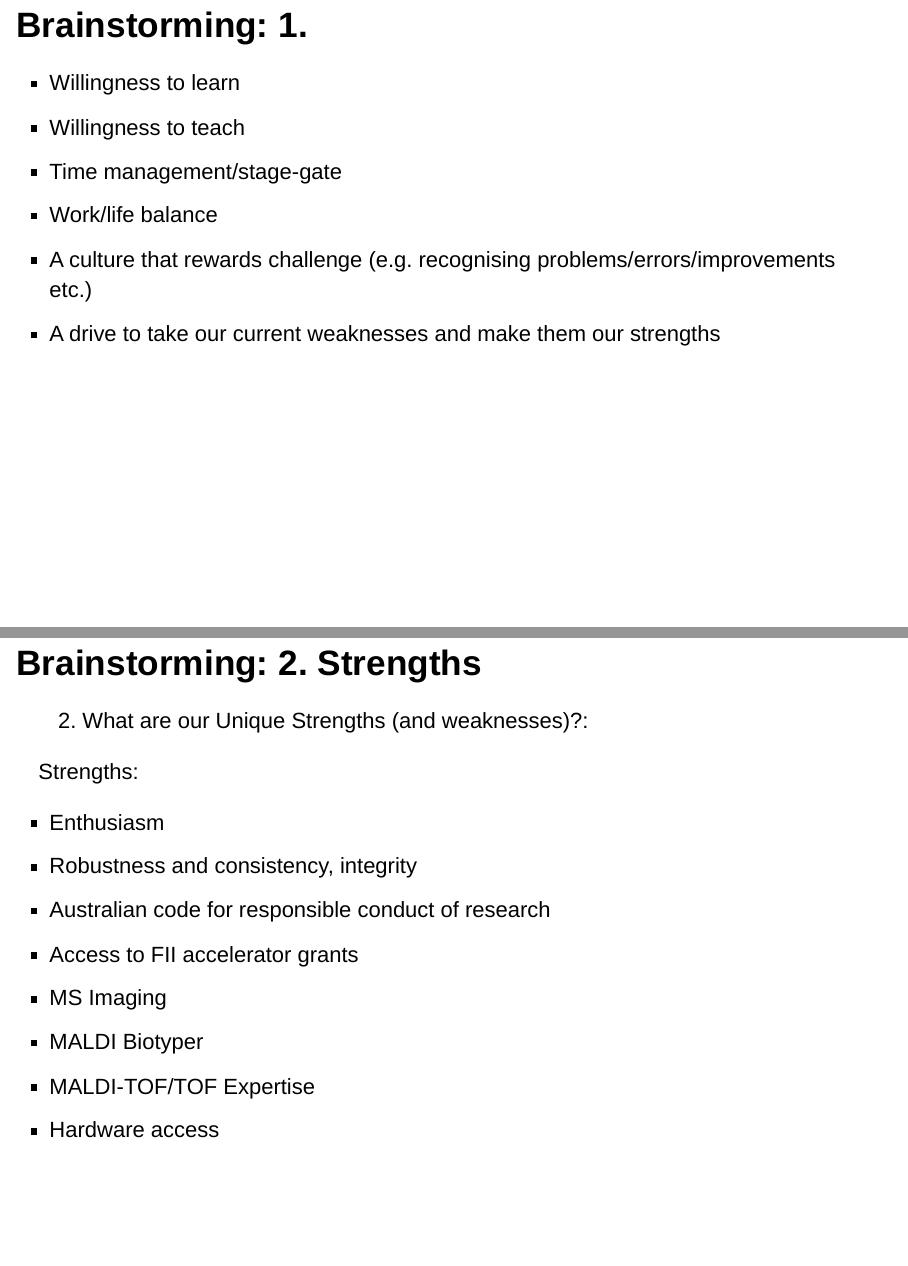
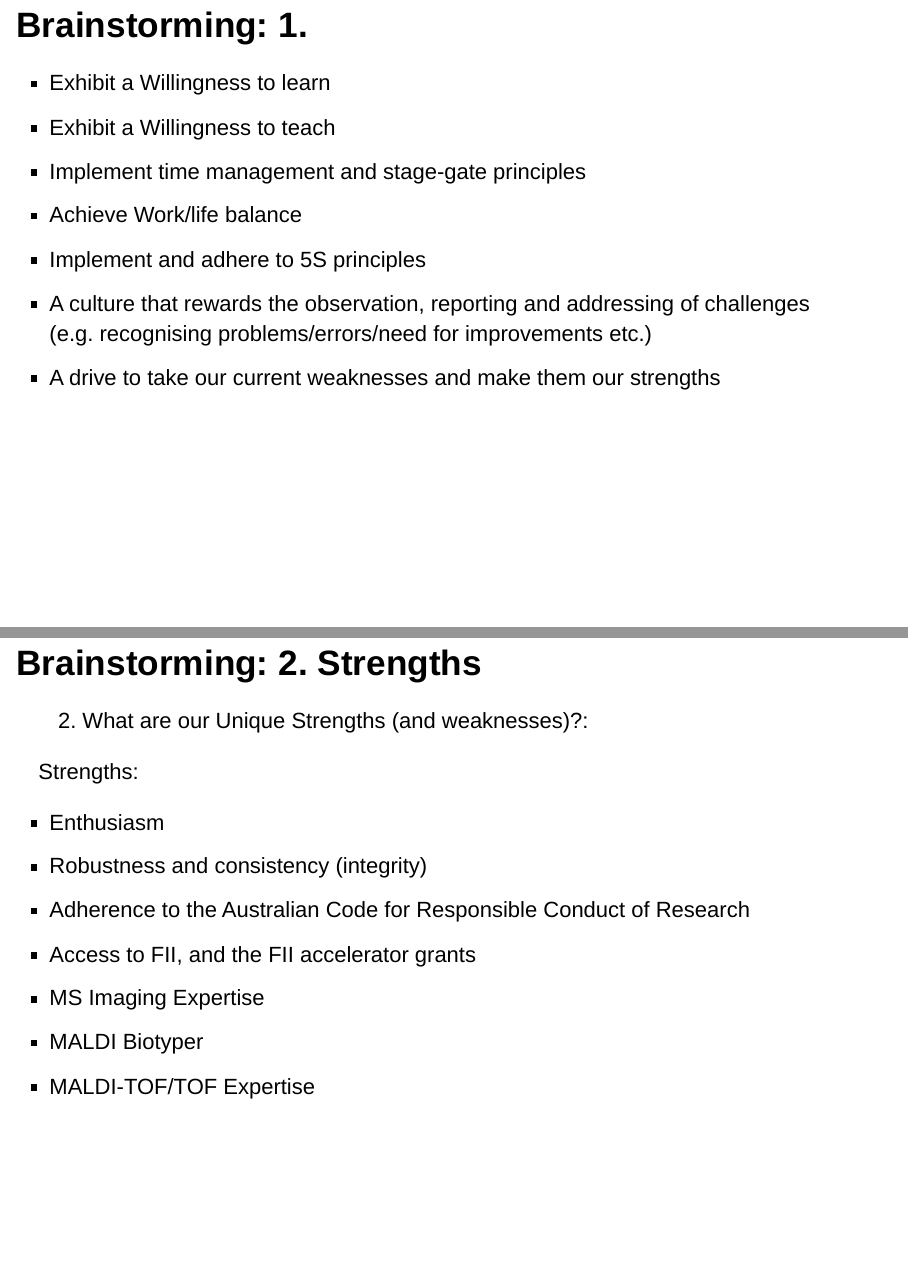
Before and after one commit to Armadilloa16/mission, an R Markdown document (slides.Rmd): pages 6 and 7 of 17, joined at a grey line. Rendered offline with R 4.5, knitr and Pandoc, with nearby package versions; drawn as Slidy slides in place of the format the file asks for.

Commit message:
Content edit for slides
Edits to what drive us, strengths and weaknesses

```diff
--- a/slides.Rmd
+++ b/slides.Rmd
@@ -57,12 +55,13 @@ to find the intersection between these three that will inform our brainstorming.
 
 ## Brainstorming: 1.
 
-- Willingness to learn
-- Willingness to teach
-- Time management/stage-gate
-- Work/life balance
-- A culture that rewards challenge (e.g. recognising
-  problems/errors/improvements etc.)
+- Exhibit a Willingness to learn
+- Exhibit a Willingness to teach
+- Implement time management and stage-gate principles
+- Achieve Work/life balance
+- Implement and adhere to 5S principles
+- A culture that rewards the observation, reporting and addressing of challenges (e.g. recognising
+  problems/errors/need for improvements etc.)
 - A drive to take our current weaknesses and make them our strengths
 
 ## Brainstorming: 2. Strengths
@@ -72,13 +71,12 @@ to find the intersection between these three that will inform our brainstorming.
 Strengths:
 
 - Enthusiasm
-- Robustness and consistency, integrity
-- Australian code for responsible conduct of research
-- Access to FII accelerator grants
-- MS Imaging
+- Robustness and consistency (integrity)
+- Adherence to the Australian Code for Responsible Conduct of Research
+- Access to FII, and the FII accelerator grants
+- MS Imaging Expertise
 - MALDI Biotyper
 - MALDI-TOF/TOF Expertise
-- Hardware access
 
 ## Brainstorming: 2. Strengths
 
```
Also changed, not shown: slides.Rmd (14 more changed lines).
